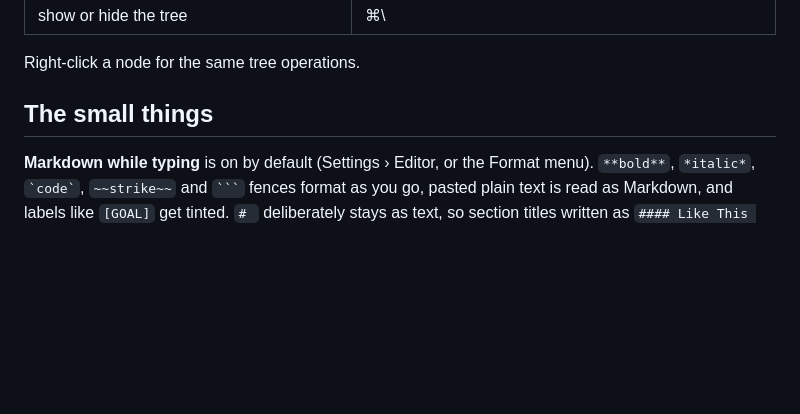
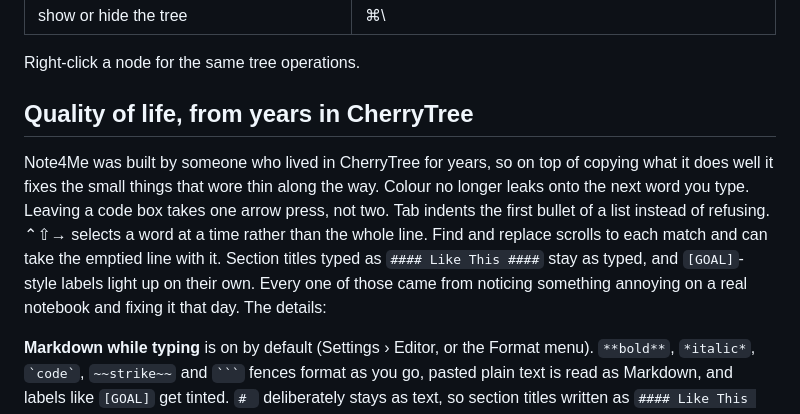
Before and after one commit to zimzam-but-not-taken/Note4Me, a Markdown page: README.md, the part around the change. Drawn GitHub-style; blank space fills up the shorter version.

Commit message:
README: quality-of-life section from years of CherryTree use
Co-Authored-By: Claude Fable 5.1 <noreply@anthropic.com>

`````diff
--- a/README.md
+++ b/README.md
@@ -111,7 +111,18 @@ top turns all of them off.
 
 Right-click a node for the same tree operations.
 
-## The small things
+## Quality of life, from years in CherryTree
+
+Note4Me was built by someone who lived in CherryTree for years, so on top of
+copying what it does well it fixes the small things that wore thin along the
+way. Colour no longer leaks onto the next word you type. Leaving a code box
+takes one arrow press, not two. Tab indents the first bullet of a list
+instead of refusing. ⌃⇧→ selects a word at a time rather than the whole
+line. Find and replace scrolls to each match and can take the emptied line
+with it. Section titles typed as `#### Like This ####` stay as typed, and
+`[GOAL]`-style labels light up on their own. Every one of those came from
+noticing something annoying on a real notebook and fixing it that day. The
+details:
 
 **Markdown while typing** is on by default (Settings › Editor, or the Format
 menu). `**bold**`, `*italic*`, `` `code` ``, `~~strike~~` and ```` ``` ````
`````
